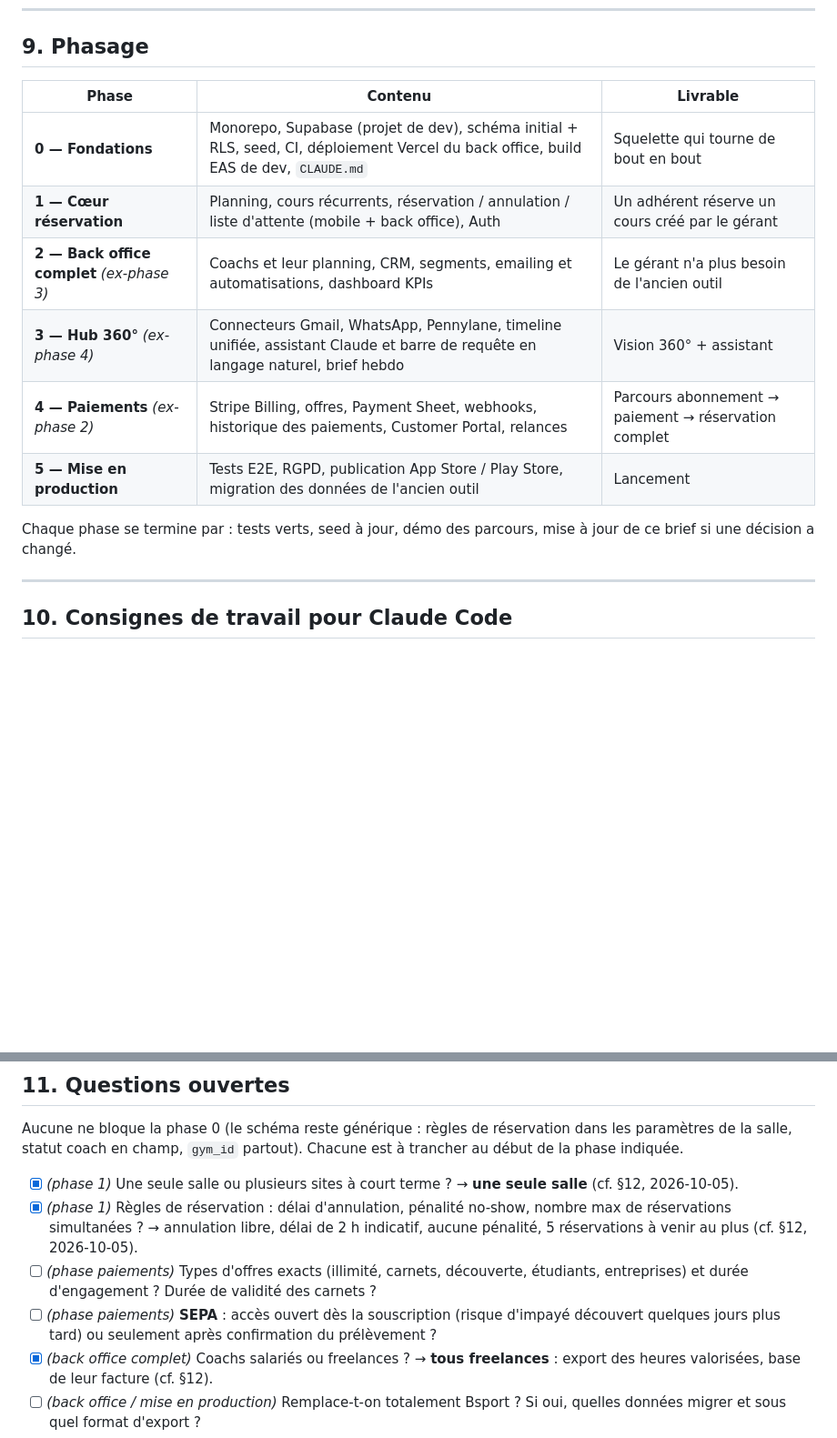
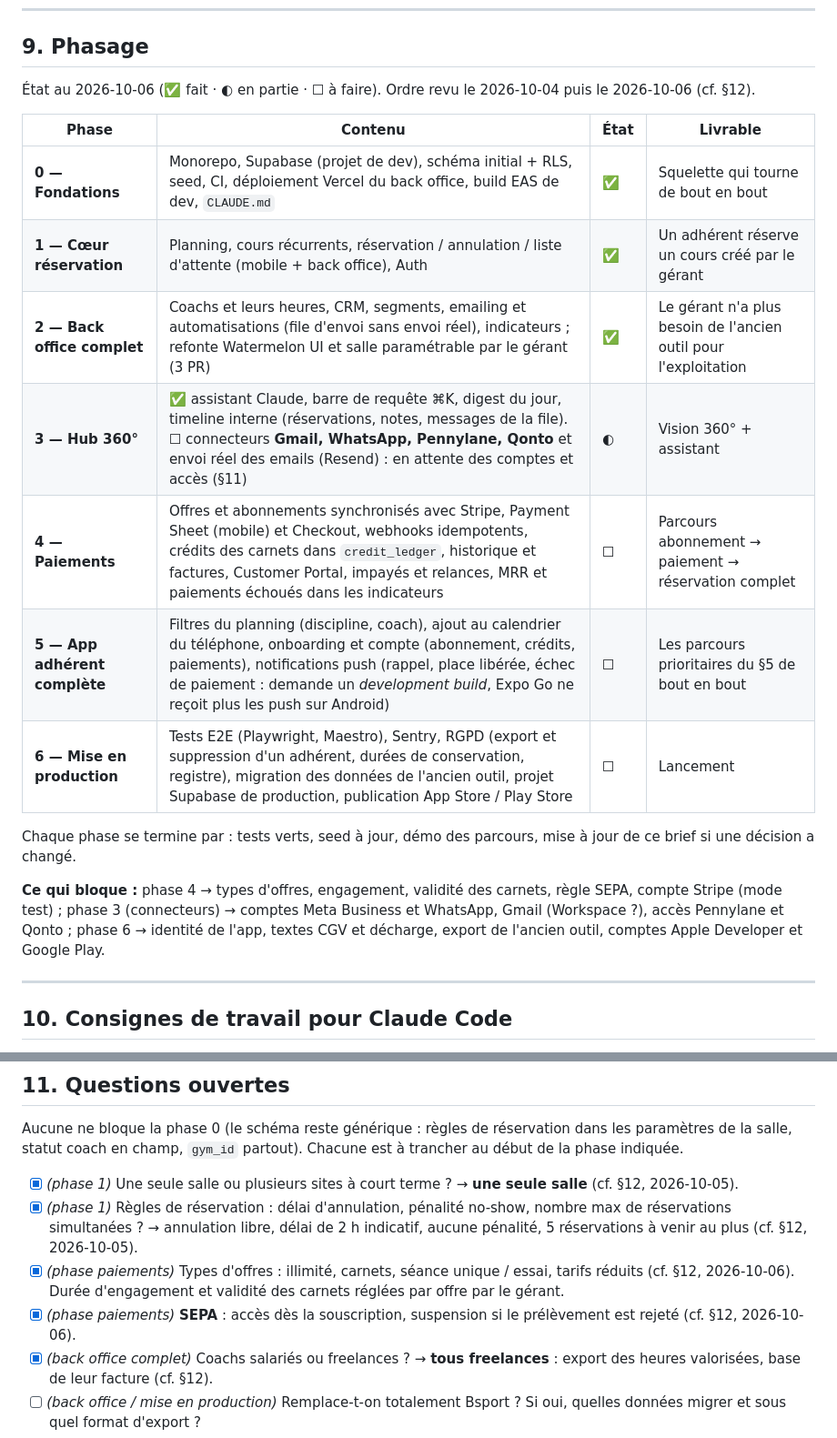
Before and after one commit to KorentinBusnel/salle-de-sport, a Markdown page: BRIEF.md, 2 parts joined by grey strips. Shown at 91% size. GitHub-like rendering; blank space fills up the shorter version.

Commit message:
Brief : plan global mis à jour, décisions de la phase Paiements
Co-Authored-By: Claude Opus 5.5 <noreply@anthropic.com>
Claude-Session: https://claude.ai/code/session_01LWYoX1abmkJ4QYnyNxwCyB

```diff
--- a/BRIEF.md
+++ b/BRIEF.md
@@ -197,16 +197,21 @@ Tous les échanges sont normalisés dans `interactions` et rattachés à la fich
 
 ## 9. Phasage
 
-| Phase | Contenu | Livrable |
-|---|---|---|
-| **0 — Fondations** | Monorepo, Supabase (projet de dev), schéma initial + RLS, seed, CI, déploiement Vercel du back office, build EAS de dev, `CLAUDE.md` | Squelette qui tourne de bout en bout |
-| **1 — Cœur réservation** | Planning, cours récurrents, réservation / annulation / liste d'attente (mobile + back office), Auth | Un adhérent réserve un cours créé par le gérant |
-| **2 — Back office complet** *(ex-phase 3)* | Coachs et leur planning, CRM, segments, emailing et automatisations, dashboard KPIs | Le gérant n'a plus besoin de l'ancien outil |
-| **3 — Hub 360°** *(ex-phase 4)* | Connecteurs Gmail, WhatsApp, Pennylane, timeline unifiée, assistant Claude et barre de requête en langage naturel, brief hebdo | Vision 360° + assistant |
-| **4 — Paiements** *(ex-phase 2)* | Stripe Billing, offres, Payment Sheet, webhooks, historique des paiements, Customer Portal, relances | Parcours abonnement → paiement → réservation complet |
-| **5 — Mise en production** | Tests E2E, RGPD, publication App Store / Play Store, migration des données de l'ancien outil | Lancement |
+État au 2026-10-06 (✅ fait · ◐ en partie · ☐ à faire). Ordre revu le 2026-10-04 puis le 2026-10-06 (cf. §12).
+
+| Phase | Contenu | État | Livrable |
+|---|---|---|---|
+| **0 — Fondations** | Monorepo, Supabase (projet de dev), schéma initial + RLS, seed, CI, déploiement Vercel du back office, build EAS de dev, `CLAUDE.md` | ✅ | Squelette qui tourne de bout en bout |
+| **1 — Cœur réservation** | Planning, cours récurrents, réservation / annulation / liste d'attente (mobile + back office), Auth | ✅ | Un adhérent réserve un cours créé par le gérant |
+| **2 — Back office complet** | Coachs et leurs heures, CRM, segments, emailing et automatisations (file d'envoi sans envoi réel), indicateurs ; refonte Watermelon UI et salle paramétrable par le gérant (3 PR) | ✅ | Le gérant n'a plus besoin de l'ancien outil pour l'exploitation |
+| **3 — Hub 360°** | ✅ assistant Claude, barre de requête ⌘K, digest du jour, timeline interne (réservations, notes, messages de la file). ☐ connecteurs **Gmail, WhatsApp, Pennylane, Qonto** et envoi réel des emails (Resend) : en attente des comptes et accès (§11) | ◐ | Vision 360° + assistant |
+| **4 — Paiements** | Offres et abonnements synchronisés avec Stripe, Payment Sheet (mobile) et Checkout, webhooks idempotents, crédits des carnets dans `credit_ledger`, historique et factures, Customer Portal, impayés et relances, MRR et paiements échoués dans les indicateurs | ☐ | Parcours abonnement → paiement → réservation complet |
+| **5 — App adhérent complète** | Filtres du planning (discipline, coach), ajout au calendrier du téléphone, onboarding et compte (abonnement, crédits, paiements), notifications push (rappel, place libérée, échec de paiement : demande un *development build*, Expo Go ne reçoit plus les push sur Android) | ☐ | Les parcours prioritaires du §5 de bout en bout |
+| **6 — Mise en production** | Tests E2E (Playwright, Maestro), Sentry, RGPD (export et suppression d'un adhérent, durées de conservation, registre), migration des données de l'ancien outil, projet Supabase de production, publication App Store / Play Store | ☐ | Lancement |
 
 Chaque phase se termine par : tests verts, seed à jour, démo des parcours, mise à jour de ce brief si une décision a changé.
+
+**Ce qui bloque :** phase 4 → types d'offres, engagement, validité des carnets, règle SEPA, compte Stripe (mode test) ; phase 3 (connecteurs) → comptes Meta Business et WhatsApp, Gmail (Workspace ?), accès Pennylane et Qonto ; phase 6 → identité de l'app, textes CGV et décharge, export de l'ancien outil, comptes Apple Developer et Google Play.
 
 ---
 
@@ -230,8 +235,8 @@ Aucune ne bloque la phase 0 (le schéma reste générique : règles de réservat
 
 - [x] *(phase 1)* Une seule salle ou plusieurs sites à court terme ? → **une seule salle** (cf. §12, 2026-10-05).
 - [x] *(phase 1)* Règles de réservation : délai d'annulation, pénalité no-show, nombre max de réservations simultanées ? → annulation libre, délai de 2 h indicatif, aucune pénalité, 5 réservations à venir au plus (cf. §12, 2026-10-05).
-- [ ] *(phase paiements)* Types d'offres exacts (illimité, carnets, découverte, étudiants, entreprises) et durée d'engagement ? Durée de validité des carnets ?
-- [ ] *(phase paiements)* **SEPA** : accès ouvert dès la souscription (risque d'impayé découvert quelques jours plus tard) ou seulement après confirmation du prélèvement ?
+- [x] *(phase paiements)* Types d'offres : illimité, carnets, séance unique / essai, tarifs réduits (cf. §12, 2026-10-06). Durée d'engagement et validité des carnets réglées par offre par le gérant.
+- [x] *(phase paiements)* **SEPA** : accès dès la souscription, suspension si le prélèvement est rejeté (cf. §12, 2026-10-06).
 - [x] *(back office complet)* Coachs salariés ou freelances ? → **tous freelances** : export des heures valorisées, base de leur facture (cf. §12).
 - [ ] *(back office / mise en production)* Remplace-t-on totalement Bsport ? Si oui, quelles données migrer et sous quel format d'export ?
 - [ ] *(phase Hub)* Numéro WhatsApp Business dédié disponible et compte Meta Business vérifié ?
```
Also changed, not shown: other parts of BRIEF.md (+3 -0 lines).
